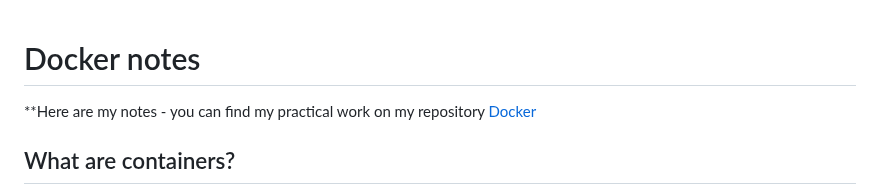
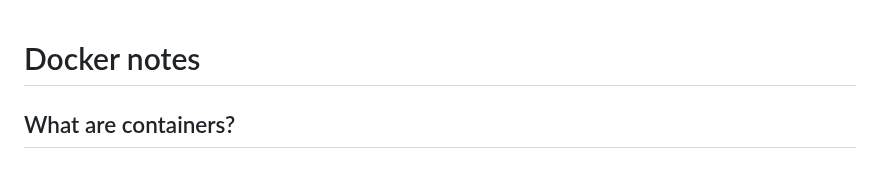
Before and after one commit to Mohammed-islam0907/learning-devops, a Markdown page: Docker/README.md, the part around the change. Drawn GitHub-style.

```diff
--- a/Docker/README.md
+++ b/Docker/README.md
@@ -1,6 +1,5 @@
 # Docker notes
 
-**Here are my notes - you can find my practical work on my repository [Docker](https://github.com/Mohammed-islam0907/Docker-learning)
 
 ## What are containers?
 - Containers are lightweight, portable units for running applications
```
